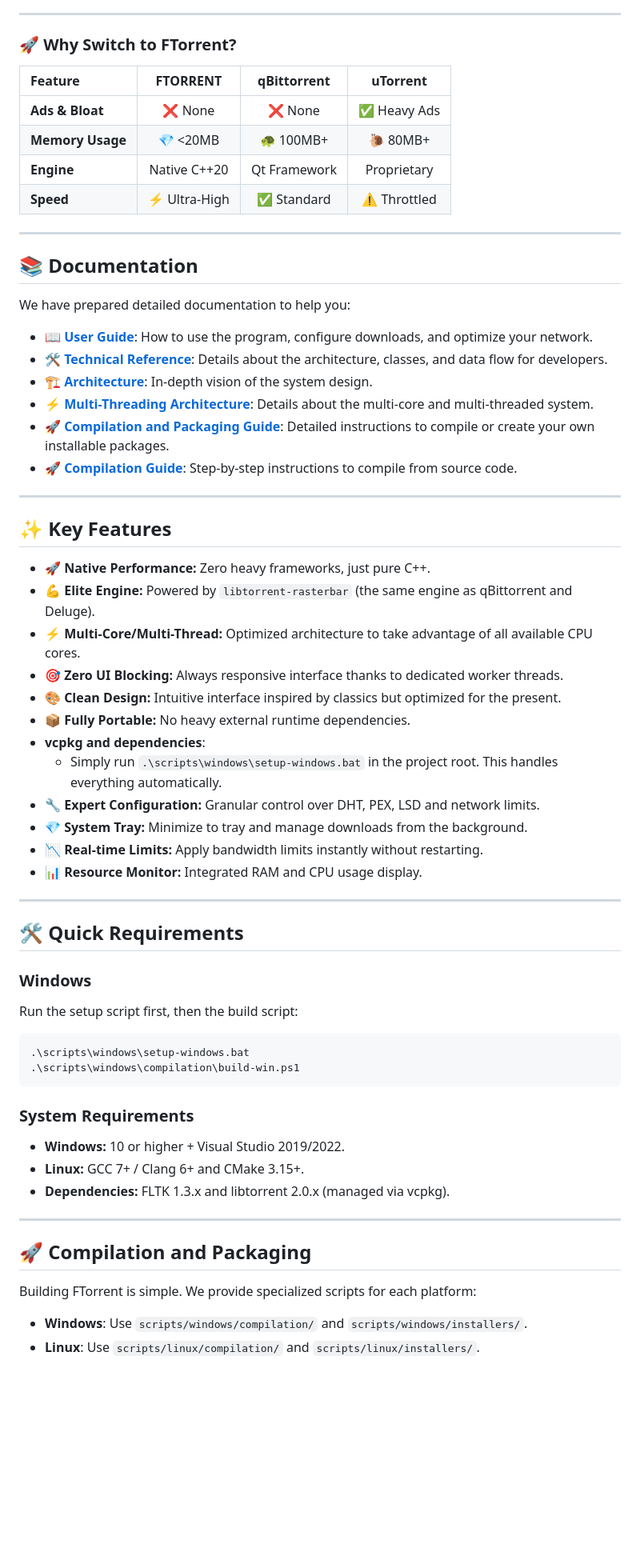
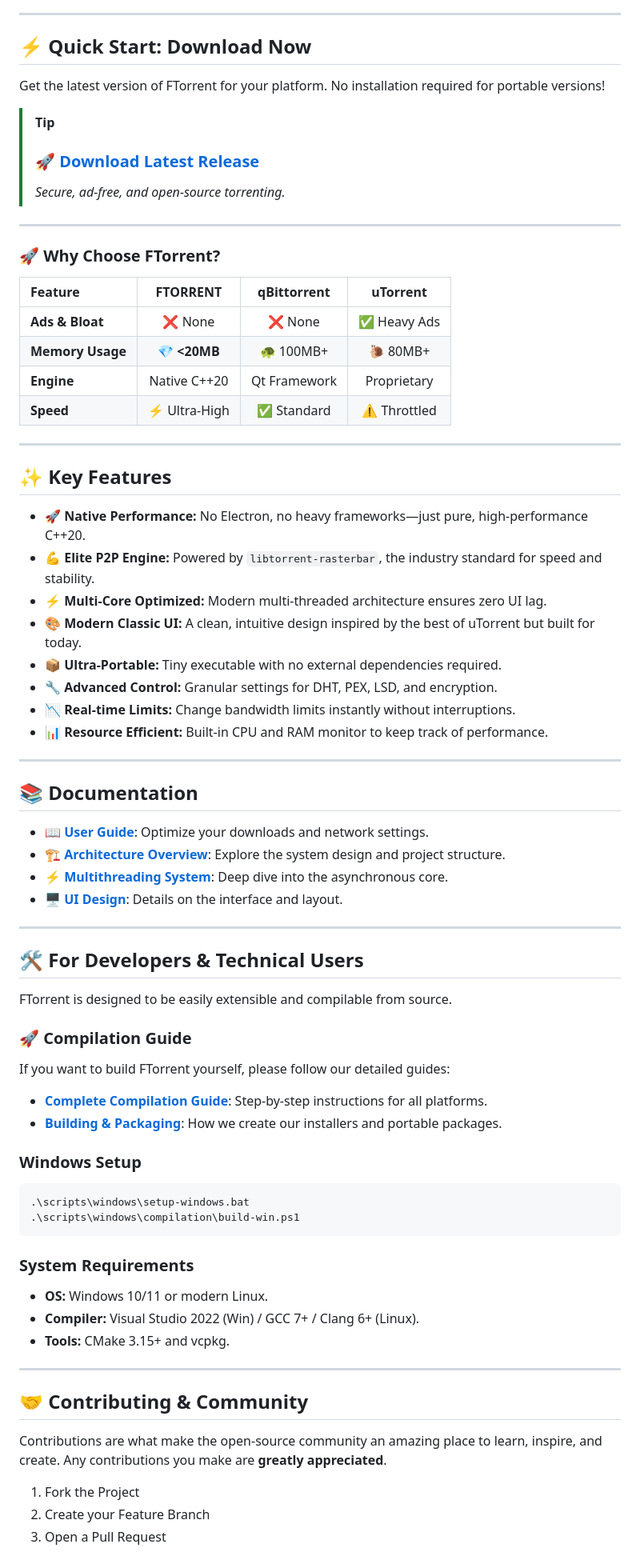
Before and after one commit to thedevil4k/FTORRENT, a Markdown page: README.md, the part around one of its changes. Shown at 80% size. GitHub-like rendering; blank space fills up the shorter version.

Commit message:
descriptions updates

````diff
--- a/README.md
+++ b/README.md
@@ -6,67 +11,77 @@ A modern, minimalist, and ultra-lightweight BitTorrent client built with **C++20
 
 ---
 
-### 🚀 Why Switch to FTorrent?
+## ⚡ Quick Start: Download Now
+
+Get the latest version of FTorrent for your platform. No installation required for portable versions!
+
+> [!TIP]
+> ### [🚀 Download Latest Release](https://github.com/thedevil4k/FTORRENT/releases)
+> *Secure, ad-free, and open-source torrenting.*
+
+---
+
+### 🚀 Why Choose FTorrent?
 
 | Feature | **FTORRENT** | qBittorrent | uTorrent |
 | :--- | :---: | :---: | :---: |
 | **Ads & Bloat** | ❌ None | ❌ None | ✅ Heavy Ads |
-| **Memory Usage** | 💎 <20MB | 🐢 100MB+ | 🐌 80MB+ |
+| **Memory Usage** | 💎 **<20MB** | 🐢 100MB+ | 🐌 80MB+ |
 | **Engine** | Native C++20 | Qt Framework | Proprietary |
 | **Speed** | ⚡ Ultra-High | ✅ Standard | ⚠️ Throttled |
 
 ---
 
-## 📚 Documentation
+## ✨ Key Features
 
-We have prepared detailed documentation to help you:
-
--   📖 **[User Guide](USER-GUIDE.md)**: How to use the program, configure downloads, and optimize your network.
--   🛠️ **[Technical Reference](TECHNICAL-REFERENCE.md)**: Details about the architecture, classes, and data flow for developers.
--   🏗️ **[Architecture](ARCHITECTURE.md)**: In-depth vision of the system design.
--   ⚡ **[Multi-Threading Architecture](MULTITHREADING-ARCHITECTURE.md)**: Details about the multi-core and multi-threaded system.
--   🚀 **[Compilation and Packaging Guide](scripts/BUILDING.md)**: Detailed instructions to compile or create your own installable packages.
--   🚀 **[Compilation Guide](COMPILE-GUIDE.md)**: Step-by-step instructions to compile from source code.
+-   🚀 **Native Performance:** No Electron, no heavy frameworks—just pure, high-performance C++20.
+-   💪 **Elite P2P Engine:** Powered by `libtorrent-rasterbar`, the industry standard for speed and stability.
+-   ⚡ **Multi-Core Optimized:** Modern multi-threaded architecture ensures zero UI lag.
+-   🎨 **Modern Classic UI:** A clean, intuitive design inspired by the best of uTorrent but built for today.
+-   📦 **Ultra-Portable:** Tiny executable with no external dependencies required.
+-   🔧 **Advanced Control:** Granular settings for DHT, PEX, LSD, and encryption.
+-   📉 **Real-time Limits:** Change bandwidth limits instantly without interruptions.
+-   📊 **Resource Efficient:** Built-in CPU and RAM monitor to keep track of performance.
 
 ---
 
-## ✨ Key Features
+## 📚 Documentation
 
--   🚀 **Native Performance:** Zero heavy frameworks, just pure C++.
--   💪 **Elite Engine:** Powered by `libtorrent-rasterbar` (the same engine as qBittorrent and Deluge).
--   ⚡ **Multi-Core/Multi-Thread:** Optimized architecture to take advantage of all available CPU cores.
--   🎯 **Zero UI Blocking:** Always responsive interface thanks to dedicated worker threads.
--   🎨 **Clean Design:** Intuitive interface inspired by classics but optimized for the present.
--   📦 **Fully Portable:** No heavy external runtime dependencies.
--   **vcpkg and dependencies**:
-    - Simply run `.\scripts\windows\setup-windows.bat` in the project root. This handles everything automatically.
--   🔧 **Expert Configuration:** Granular control over DHT, PEX, LSD and network limits.
--   💎 **System Tray:** Minimize to tray and manage downloads from the background.
--   📉 **Real-time Limits:** Apply bandwidth limits instantly without restarting.
--   📊 **Resource Monitor:** Integrated RAM and CPU usage display.
+-   📖 **[User Guide](USER-GUIDE.md)**: Optimize your downloads and network settings.
+-   🏗️ **[Architecture Overview](ARCHITECTURE.md)**: Explore the system design and project structure.
+-   ⚡ **[Multithreading System](MULTITHREADING-ARCHITECTURE.md)**: Deep dive into the asynchronous core.
+-   🖥️ **[UI Design](UI-DESIGN.md)**: Details on the interface and layout.
 
 ---
 
-## 🛠️ Quick Requirements
+## 🛠️ For Developers & Technical Users
 
-### Windows
-Run the setup script first, then the build script:
+FTorrent is designed to be easily extensible and compilable from source.
+
+### 🚀 Compilation Guide
+If you want to build FTorrent yourself, please follow our detailed guides:
+
+-   **[Complete Compilation Guide](COMPILE-GUIDE.md)**: Step-by-step instructions for all platforms.
+-   **[Building & Packaging](scripts/BUILDING.md)**: How we create our installers and portable packages.
+
+### Windows Setup
 ```powershell
 .\scripts\windows\setup-windows.bat
 .\scripts\windows\compilation\build-win.ps1
 ```
 
 ### System Requirements
--   **Windows:** 10 or higher + Visual Studio 2019/2022.
--   **Linux:** GCC 7+ / Clang 6+ and CMake 3.15+.
--   **Dependencies:** FLTK 1.3.x and libtorrent 2.0.x (managed via vcpkg).
+-   **OS:** Windows 10/11 or modern Linux.
+-   **Compiler:** Visual Studio 2022 (Win) / GCC 7+ / Clang 6+ (Linux).
+-   **Tools:** CMake 3.15+ and vcpkg.
 
 ---
 
-## 🚀 Compilation and Packaging
+## 🤝 Contributing & Community
 
-Building FTorrent is simple. We provide specialized scripts for each platform:
+Contributions are what make the open-source community an amazing place to learn, inspire, and create. Any contributions you make are **greatly appreciated**.
 
-- **Windows**: Use `scripts/windows/compilation/` and `scripts/windows/installers/`.
-- **Linux**: Use `scripts/linux/compilation/` and `scripts/linux/installers/`.
+1. Fork the Project
+2. Create your Feature Branch
+3. Open a Pull Request
 
````
Also changed, not shown: other parts of README.md (+11 -12 lines).
